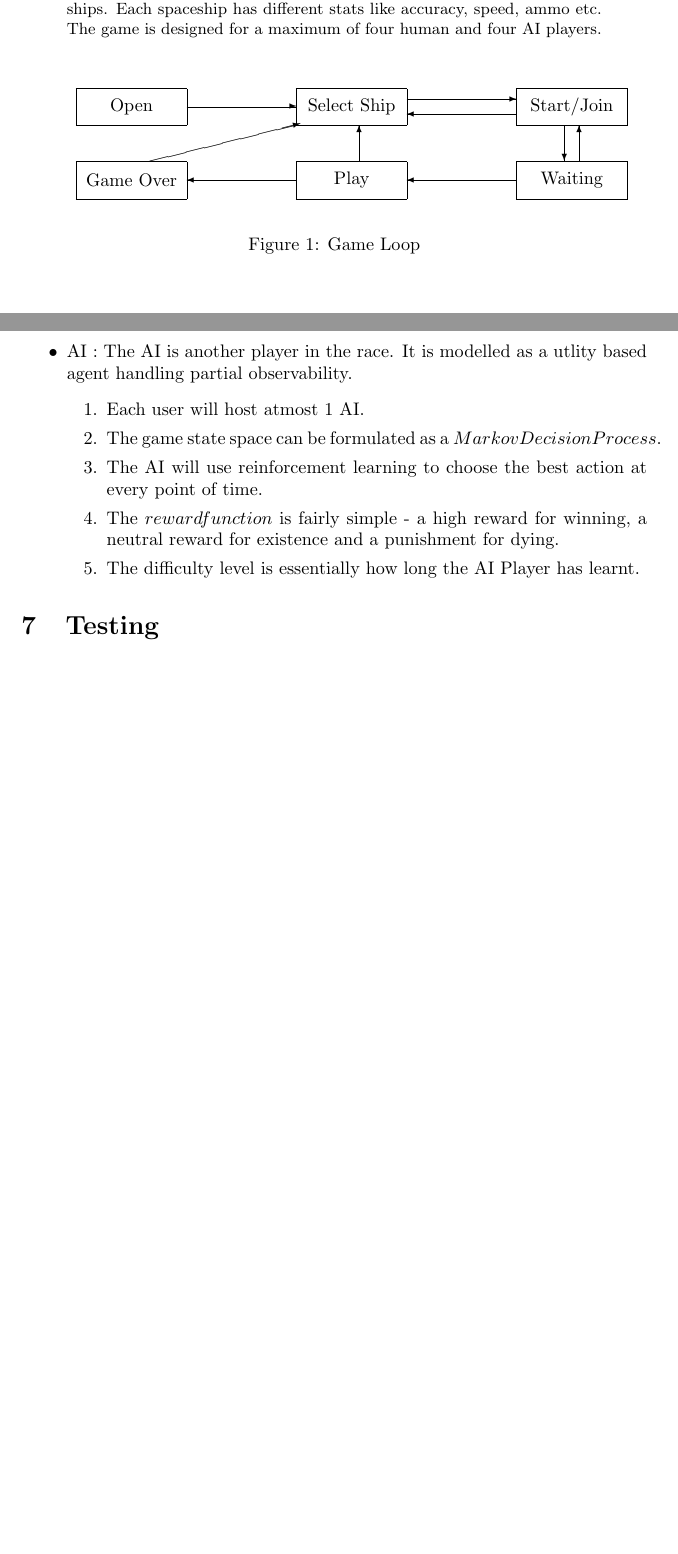
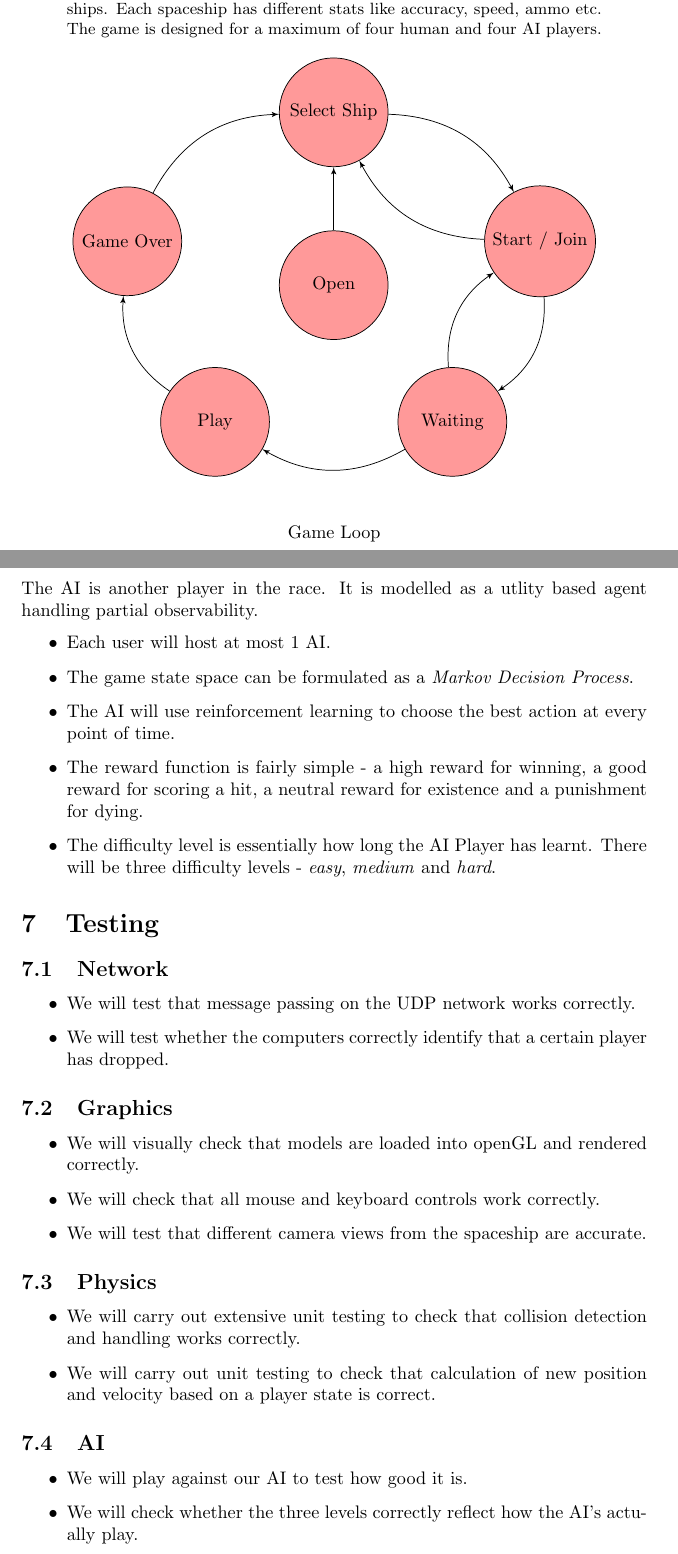
Before and after one commit to akshaykgupta/Battlestar_Galactica, a LaTeX paper (DesignDoc/DesignDoc.tex): two parts of pages 1 and 4 of 4 before the commit and two parts of pages 1 and 5 of 6 after it, joined at a grey line, cut so that both start at the same text, the shorter picture padded with empty space. Compiled offline with pdfLaTeX.

Commit message:
Design Doc awesomeness

```diff
--- a/DesignDoc/DesignDoc.tex
+++ b/DesignDoc/DesignDoc.tex
@@ -12,29 +65,15 @@
 \begin{abstract}
 \noindent The game is a real-time racing cum FPS game. It takes place in space. Each player owns a spaceship and the objective is to be the first to reach the end. Players can also shoot at other players and try and destroy their ships. Each spaceship has different stats like accuracy, speed, ammo etc. The game is designed for a maximum of four human and four AI players.
 \end{abstract}
-\begin{figure}[h]
-\setlength{\unitlength}{0.14in}
+\tikzstyle{line} = [draw, -latex']
+\tikzstyle{cloud2} = [draw, circle,fill=red!40, node distance=3cm,
+minimum height=6em]
+\begin{center}
+\begin{tikzpicture}
+	\node [cloud2] (Ituc) at (0, -3) {Select Ship};
+	\node [cloud2] (I_0) at (0, -6.35){Open};
+	\node [cloud2] (Anst) at (4, -5.5) {Start / Join};
+	\node [cloud2] (It1uc) at (2.3, -9){Waiting};
+	\node [cloud2] (play) at (-2.3, -9){Play};
+	\node [cloud2] (go) at (-4, -5.5) {Game Over};
 
-\begin{picture}(24,8)
-
-\put(3,5){\framebox(6,2){Open}}
-\put(15,5){\framebox(6,2){Select Ship}}
-\put(27,5){\framebox(6,2){Start/Join}}
-\put(3,1){\framebox(6,2){Game Over}}
-\put(15,1){\framebox(6,2){Play}}
-\put(27,1){\framebox(6,2){Waiting}}
-%%Now, for arrows!
-\put(9,6){\vector(1,0){6}}
-\put(15,2){\vector(-1,0){6}}
-\put(21,6.4){\vector(1,0){6}}
-\put(27,5.6){\vector(-1,0){6}}
-\put(27,2){\vector(-1,0){6}}
-%%Now for verticals.
-\put(30.4,3){\vector(0,1){2}}
-\put(29.6,5){\vector(0,-1){2}}
-\put(18.4,3){\vector(0,1){2}}
-%%Diagonal
-\put(7,3){\vector(4,1){8.2}}
-
-\end{picture}
-\caption{Game Loop}
@@ -42,3 +88,6 @@
+\end{tikzpicture}
+\\[0.3in]Game Loop
+\end{center}
 \section{Overall Design}
 %%TODO
 \section{Network}
@@ -104,4 +160,0 @@ Music will be incorporated in our project using openAL. Every client will have a
-\item AI : The AI is another player in the race. It is modelled as a utlity based agent handling partial observability.
-\begin{enumerate}
-\item Each user will host atmost 1 AI.
-\item The game state space can be formulated as a $Markov Decision Process$.
@@ -108,12 +166,35 @@ Music will be incorporated in our project using openAL. Every client will have a
+\subsection{AI}
+The AI is another player in the race. It is modelled as a utlity based agent handling partial observability.
+\begin{itemize}
+\item Each user will host at most 1 AI.
+\item The game state space can be formulated as a \emph{Markov Decision Process}.
 \item The AI will use reinforcement learning to choose the best action at every point of time.
-\item The $reward function$ is fairly simple - a high reward for winning, a neutral reward for existence and a punishment for dying.
-\item The difficulty level is essentially how long the AI Player has learnt.
-\end{enumerate}
+\item The reward function is fairly simple - a high reward for winning, a good reward for scoring a hit, a neutral reward for existence and a punishment for dying.
+\item The difficulty level is essentially how long the AI Player has learnt. There will be three difficulty levels - \emph{easy}, \emph{medium} and \emph{hard}.
 \end{itemize}
 %%%%%%%%%%%%%%%%%%%%%%%%%%%%%%%%%%%%%%%%%%%%%%%%%
 \section{Testing}
-%%TODO
-%%%%%%%%%%%%%%%%%%%%%%%%%%%%%%%%%%%%%%%%%%%%%%%%%
+\subsection{Network}
+\begin{itemize}
+\item We will test that message passing on the UDP network works correctly.
+\item We will test whether the computers correctly identify that a certain player has dropped.
+\end{itemize}
+\subsection{Graphics}
+\begin{itemize}
+\item We will visually check that models are loaded into openGL and rendered correctly.
+\item We will check that all mouse and keyboard controls work correctly.
+\item We will test that different camera views from the spaceship are accurate.
+\end{itemize}
+\subsection{Physics}
+\begin{itemize}
+\item We will carry out extensive unit testing to check that collision detection and handling works correctly.
+\item We will carry out unit testing to check that calculation of new position and velocity based on a player state is correct.
+\end{itemize}
+\subsection{AI}
+\begin{itemize}
+\item We will play against our AI to test how good it is.
+\item We will check whether the three levels correctly reflect how the AI's actually play.
+\end{itemize}
 \section{Planned Improvements}
 %%TODO
 \end{document}
```
Also changed, not shown: DesignDoc/DesignDoc.pdf, DesignDoc/DesignDoc.tex (81 more changed lines), 6 other files.
